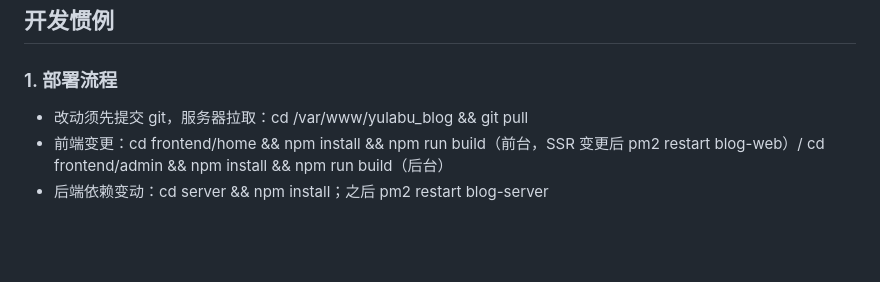
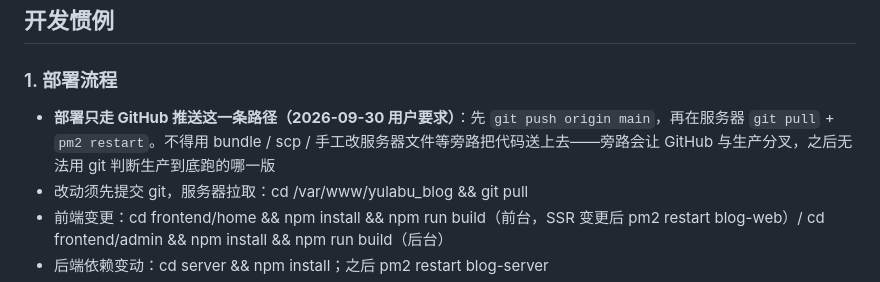
Before and after one commit to yulabu/yulabu_blog, a Markdown page: AGENTS.md, the part around the change. GitHub-like rendering; blank space fills up the shorter version.

Commit message:
更新AGENTS：部署只走 GitHub 推送这一条路径
用户明确要求（2026-09-30）：以后部署必须经 GitHub 推送，禁止 bundle / scp / 手工改服务器文件
等旁路。理由写进 §1：旁路会让 GitHub 与生产分叉，之后无法用 git 判断生产到底跑的哪一版
（本次就是反例——本机到 github.com 的 HTTPS 一度超时，用 bundle 把 commit 送上服务器完成了
部署，代价是 origin/main 落后 2 个 commit，需要事后补推）。

```diff
--- a/AGENTS.md
+++ b/AGENTS.md
@@ -85,6 +85,7 @@ certbot renew --dry-run
 
 ## 开发惯例
 ### 1. 部署流程
+- **部署只走 GitHub 推送这一条路径（2026-09-30 用户要求）**：先 `git push origin main`，再在服务器 `git pull` + `pm2 restart`。不得用 bundle / scp / 手工改服务器文件等旁路把代码送上去——旁路会让 GitHub 与生产分叉，之后无法用 git 判断生产到底跑的哪一版
 - 改动须先提交 git，服务器拉取：cd /var/www/yulabu_blog && git pull
 - 前端变更：cd frontend/home && npm install && npm run build（前台，SSR 变更后 pm2 restart blog-web）/ cd frontend/admin && npm install && npm run build（后台）
 - 后端依赖变动：cd server && npm install；之后 pm2 restart blog-server
```
